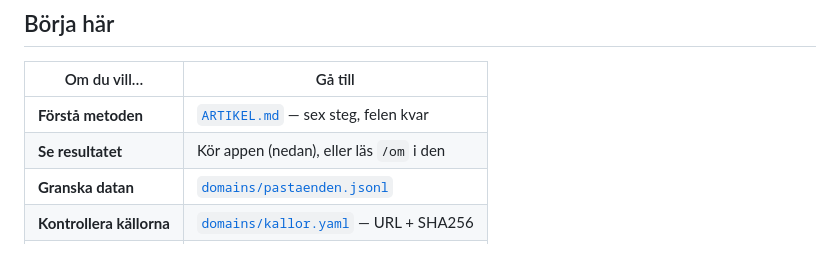
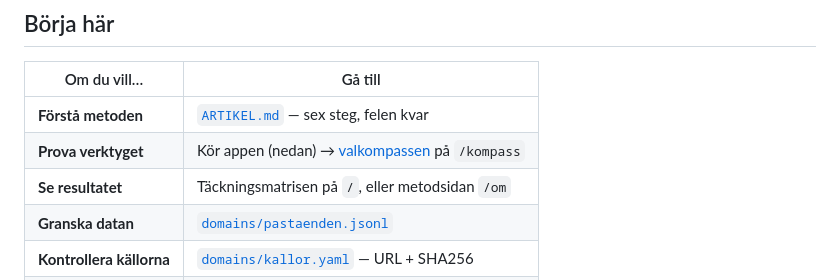
Before and after one commit to tandregbg/valet2026, a Markdown page: README.md, the part around one of its changes. Drawn GitHub-style.

```diff
--- a/README.md
+++ b/README.md
@@ -29,7 +29,8 @@ sorteringen inte hittade något, inte att dokumentet är tyst.*
 | Om du vill… | Gå till |
 |---|---|
 | **Förstå metoden** | [`ARTIKEL.md`](ARTIKEL.md) — sex steg, felen kvar |
-| **Se resultatet** | Kör appen (nedan), eller läs `/om` i den |
+| **Prova verktyget** | Kör appen (nedan) → [valkompassen](#valkompassen) på `/kompass` |
+| **Se resultatet** | Täckningsmatrisen på `/`, eller metodsidan `/om` |
 | **Granska datan** | [`domains/pastaenden.jsonl`](domains/pastaenden.jsonl) |
 | **Kontrollera källorna** | [`domains/kallor.yaml`](domains/kallor.yaml) — URL + SHA256 |
 | **Se vad som gick fel** | [`CHANGELOG.md`](CHANGELOG.md) |
```
Also changed, not shown: other parts of README.md (+47 -0 lines), CHANGELOG.md (+38 -0 lines), docs/bilder/valkompass.png (added), 4 other files.
